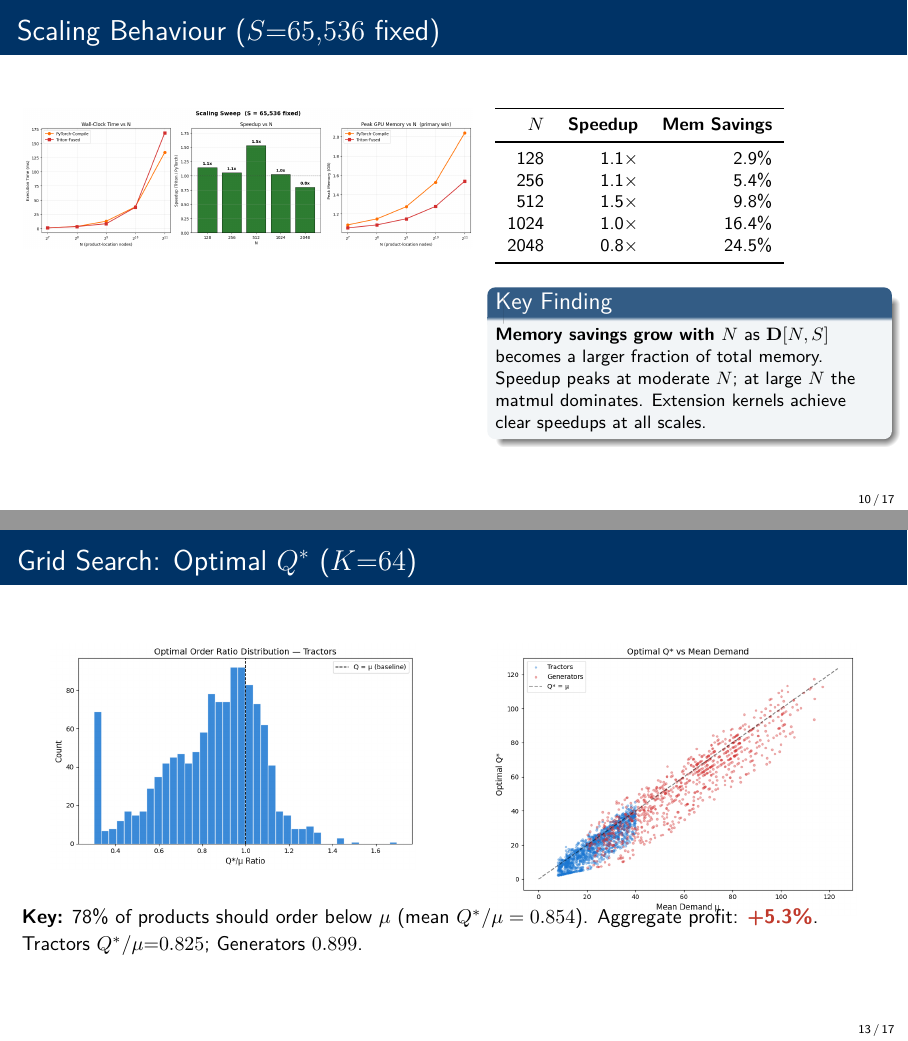
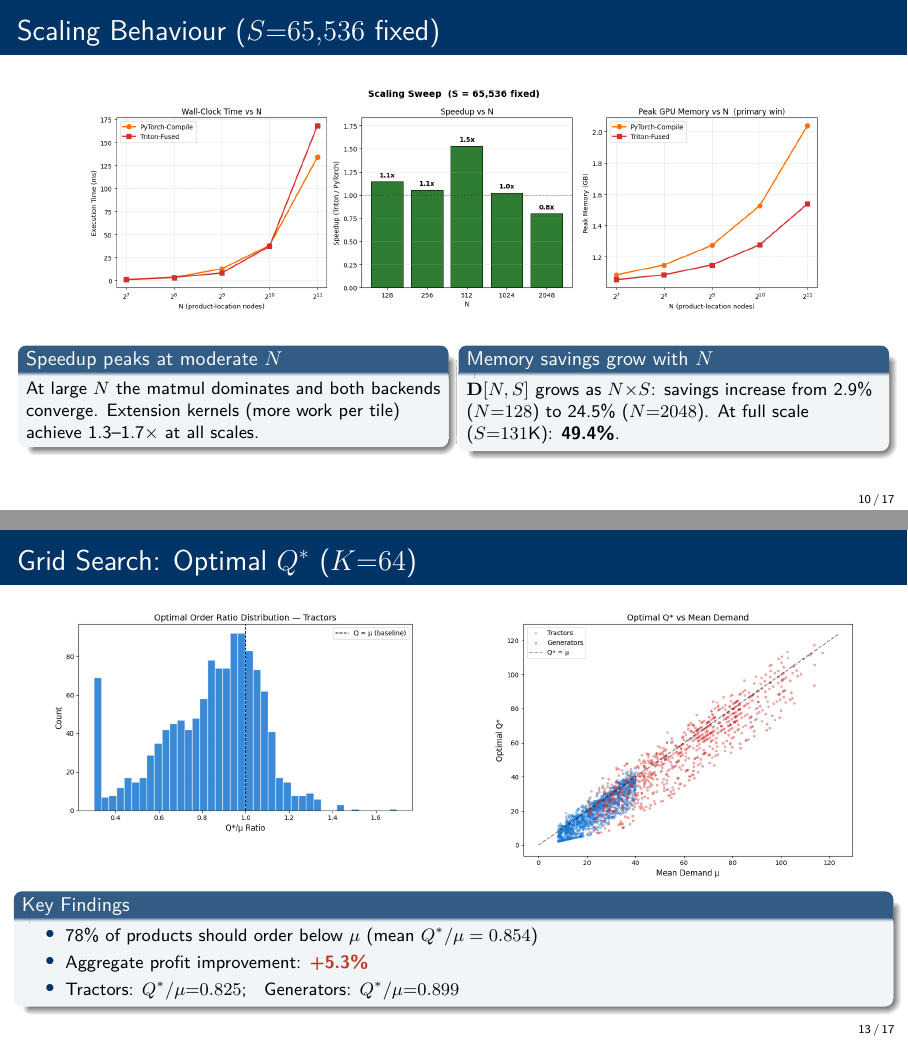
Before and after one commit to Abhijit89Kumar/BTP-2, LaTeX slides (BTP_Presentation.tex): pages 10 and 13 of 17, joined at a grey line. Compiled offline with pdfLaTeX.

Commit message:
fix: redesign scaling slide + standardise result slide layouts
- Page 10 (Scaling): full-width image at top, two compact blocks
  below in columns — eliminates cramped table-next-to-image layout
- Pages 13, 14, 15: all now use identical design pattern:
  two 0.88-0.92 width images in columns + "Key Findings" block
  with footnotesize bullets below
- Fixed Grid Search slide overflow (images 0.92->0.88, font smaller)
- Only 2 sub-pixel overfull warnings remain

Co-Authored-By: Claude Opus 4.6 (1M context) <noreply@anthropic.com>

```diff
--- a/BTP_Presentation.tex
+++ b/BTP_Presentation.tex
@@ -362,31 +362,22 @@ At $N{=}10{,}000$: D would be 40\,GB --- fused approach becomes the \textbf{only
 
 % ---------------------------------------------------------------------------
 \begin{frame}{Scaling Behaviour ($S{=}65{,}536$ fixed)}
-\begin{columns}[T]
-\begin{column}{0.52\textwidth}
 \vspace{-0.3cm}
 \begin{center}
-\includegraphics[width=\textwidth]{scaling_sweep.png}
+\includegraphics[width=0.85\textwidth]{scaling_sweep.png}
 \end{center}
+\vspace{-0.3cm}
+\begin{columns}[T]
+\begin{column}{0.48\textwidth}
+\begin{block}{\small Speedup peaks at moderate $N$}
+\footnotesize
+At large $N$ the matmul dominates and both backends converge. Extension kernels (more work per tile) achieve 1.3--1.7$\times$ at all scales.
+\end{block}
 \end{column}
-\begin{column}{0.45\textwidth}
+\begin{column}{0.48\textwidth}
+\begin{block}{\small Memory savings grow with $N$}
 \footnotesize
-\begin{tabular}{rrr}
-\toprule
-$N$ & \textbf{Speedup} & \textbf{Mem Savings} \\
-\midrule
-128  & 1.1$\times$ & 2.9\%  \\
-256  & 1.1$\times$ & 5.4\%  \\
-512  & 1.5$\times$ & 9.8\%  \\
-1024 & 1.0$\times$ & 16.4\% \\
-2048 & 0.8$\times$ & 24.5\% \\
-\bottomrule
-\end{tabular}
-
-\vspace{0.4em}
-\begin{block}{Key Finding}
-\footnotesize
-\textbf{Memory savings grow with $N$} as $\mathbf{D}[N,S]$ becomes a larger fraction of total memory. Speedup peaks at moderate $N$; at large $N$ the matmul dominates. Extension kernels achieve clear speedups at all scales.
+$\mathbf{D}[N,S]$ grows as $N{\times}S$: savings increase from 2.9\% ($N{=}128$) to 24.5\% ($N{=}2048$). At full scale ($S{=}131\text{K}$): \textbf{49.4\%}.
 \end{block}
 \end{column}
 \end{columns}
@@ -452,21 +443,27 @@ Substitution (2-pass)    & 305 & 756 & 0.4$\times$ & 2.03\,GB & 0\% \\
 \begin{frame}{Grid Search: Optimal $Q^*$ ($K{=}64$)}
 \begin{columns}[T]
 \begin{column}{0.48\textwidth}
-\vspace{-0.4cm}
+\vspace{-0.3cm}
 \begin{center}
 \includegraphics[width=0.88\textwidth]{gs_qstar_ratio_tractors.png}
 \end{center}
 \end{column}
 \begin{column}{0.48\textwidth}
-\vspace{-0.4cm}
+\vspace{-0.3cm}
 \begin{center}
 \includegraphics[width=0.88\textwidth]{gs_qstar_vs_mu_scatter.png}
 \end{center}
 \end{column}
 \end{columns}
-
-\vspace{-0.4em}
-{\small\textbf{Key:} 78\% of products should order below $\mu$ (mean $Q^*/\mu = 0.854$). Aggregate profit: \highlight{+5.3\%}. Tractors $Q^*/\mu{=}0.825$; Generators $0.899$.}
+\vspace{-0.3em}
+\begin{block}{\small Key Findings}
+\footnotesize
+\begin{itemize}\setlength\itemsep{0.05em}
+    \item 78\% of products should order below $\mu$ (mean $Q^*/\mu = 0.854$)
+    \item Aggregate profit improvement: \highlight{+5.3\%}
+    \item Tractors: $Q^*/\mu{=}0.825$; \; Generators: $Q^*/\mu{=}0.899$
+\end{itemize}
+\end{block}
 \end{frame}
 
 % ---------------------------------------------------------------------------
```
Also changed, not shown: BTP_Presentation.tex (27 more changed lines).
